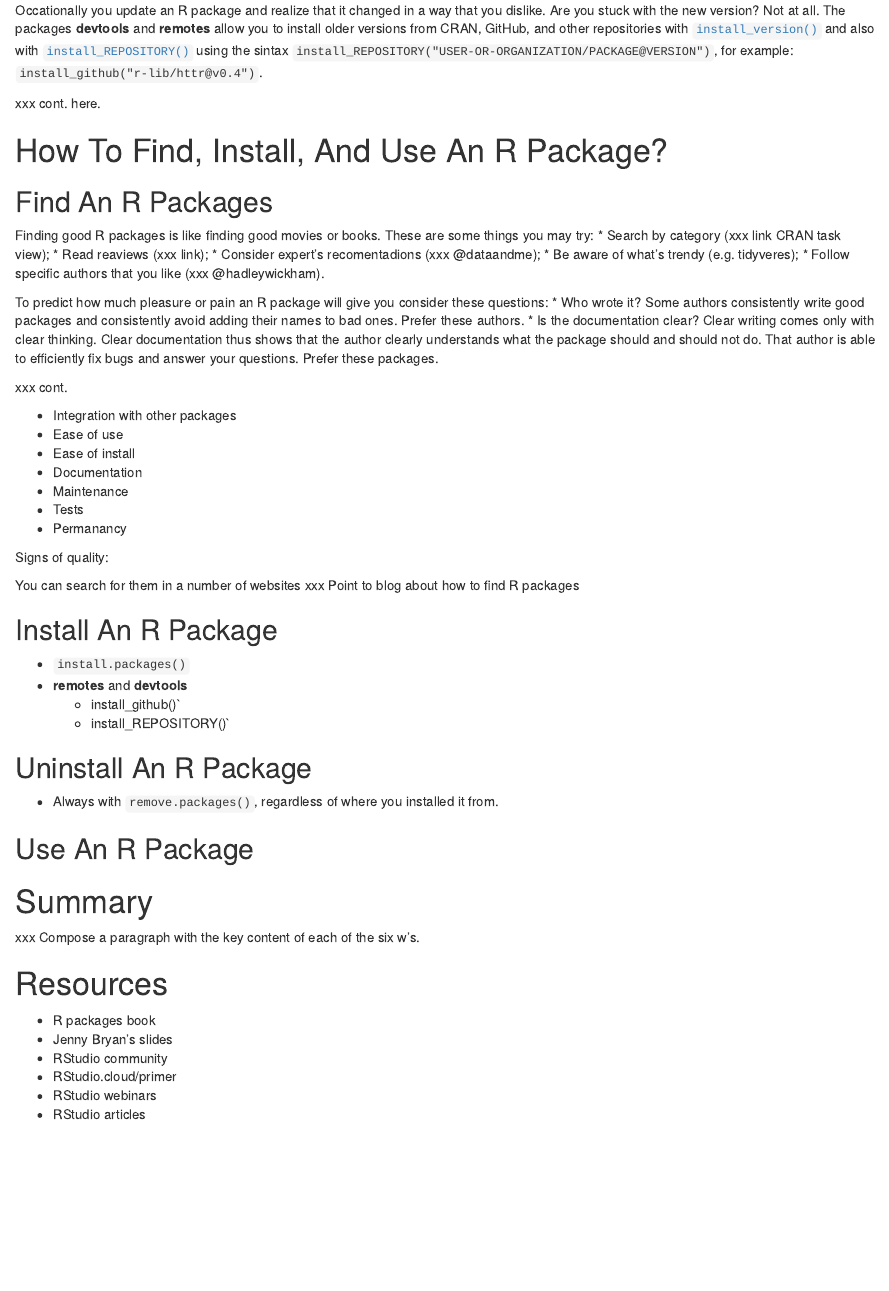
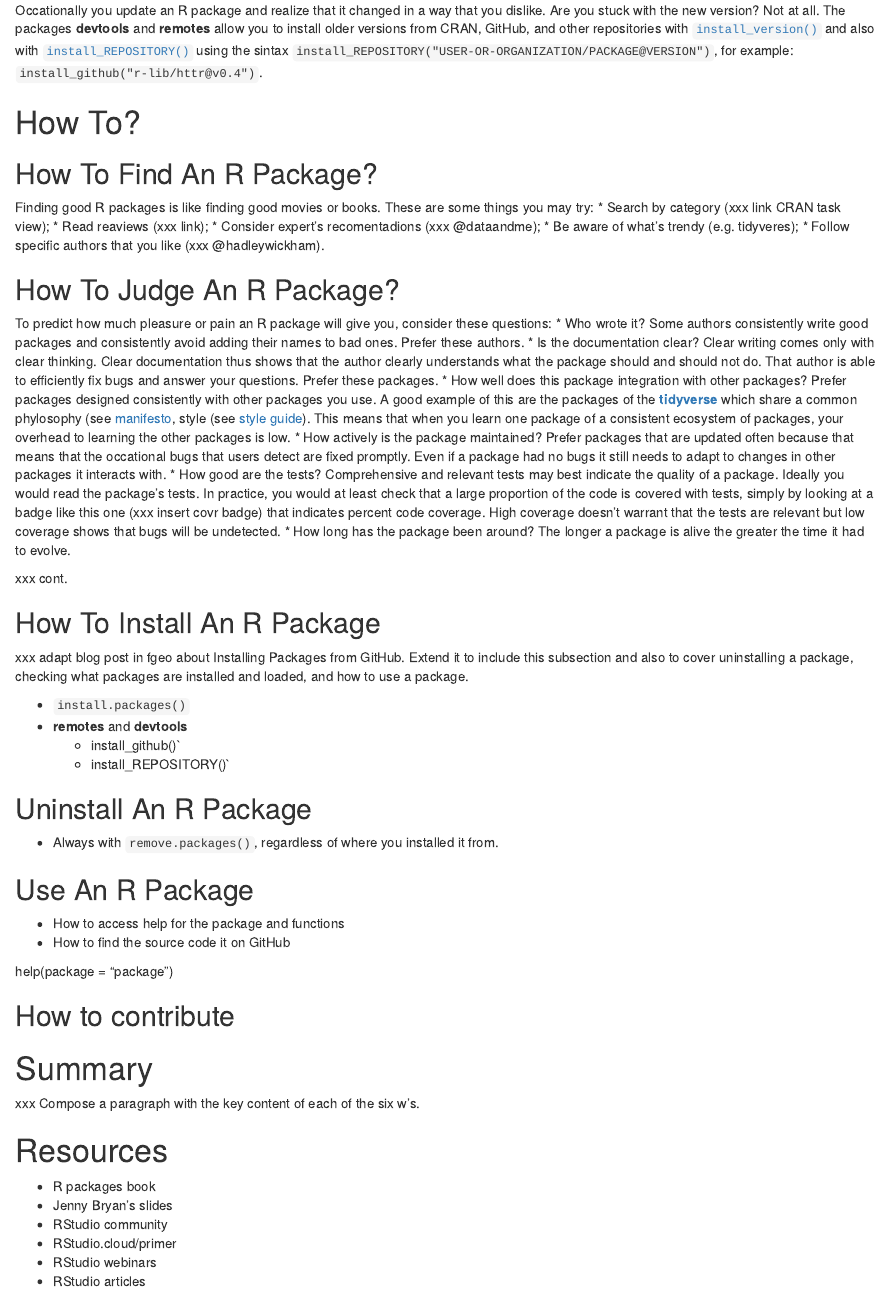
Before and after one commit to maurolepore/pkg6w, an R Markdown document (README.Rmd): the page in a window 1100 px wide, from 2090 px down. Rendered offline with R 4.5, knitr and Pandoc, with nearby package versions.

Commit message:
Update README.Rmd

```diff
--- a/README.Rmd
+++ b/README.Rmd
@@ -61,17 +60,13 @@ To tell R that you need objects from an additional package you can use two ways.
 The first approach saves space and effort; the second one expresses provenance more clearly and avoids conflict with objects named identically but from other packages. Thus the second approach is safest but the first one is often enough. Your best choice depends on the situation.
 
 ## When Are R Packages Updated
-
 Alive software is dynamic and R packages are no exception. While users can access a stable -- released -- version of an R package, developers may continue to change a copy of it (branch) in preparation for the next release. There is no such a thing as a finished R package; the closest to that is a dead one.
 
 Occationally you update an R package and realize that it changed in a way that you dislike. Are you stuck with the new version? Not at all. The packages __devtools__ and __remotes__ allow you to install older versions from CRAN, GitHub, and other repositories with [`install_version()`](https://goo.gl/Gbpz7g) and also with [`install_REPOSITORY()`](https://goo.gl/vGCLCV) using the sintax `install_REPOSITORY("USER-OR-ORGANIZATION/PACKAGE@VERSION")`, for example: `install_github("r-lib/httr@v0.4")`.
 
+# How To?
 
-xxx cont. here.
-
-# How To Find, Install, And Use An R Package?
-## Find An R Packages
-
+## How To Find An R Package?
 Finding good R packages is like finding good movies or books. These are some things you may try:
 * Search by category (xxx link CRAN task view);
 * Read reaviews (xxx link);
@@ -79,26 +74,23 @@ Finding good R packages is like finding good movies or books. These are some thi
 * Be aware of what's trendy (e.g. tidyveres);
 * Follow specific authors that you like (xxx @hadleywickham).
 
-To predict how much pleasure or pain an R package will give you consider these questions:
+## How To Judge An R Package?
+To predict how much pleasure or pain an R package will give you, consider these questions:
 * Who wrote it? Some authors consistently write good packages and consistently avoid adding their names to bad ones. Prefer these authors.
 * Is the documentation clear? Clear writing comes only with clear thinking. Clear documentation thus shows that the author clearly understands what the package should and should not do. That author is able to efficiently fix bugs and answer your questions. Prefer these packages.
+* How well does this package integration with other packages? Prefer packages designed consistently with other packages you use. A good example of this are the packages of the [__tidyverse__](xxx instert link) which share a common phylosophy (see [manifesto](xxx instert link), style (see [style guide](xxx insert link)). This means that when you learn one package of a consistent ecosystem of packages, your overhead to learning the other packages is low.
+* How actively is the package maintained? Prefer packages that are updated often because that means that the occational bugs that users detect are fixed promptly. Even if a package had no bugs it still needs to adapt to changes in other packages it interacts with.
+* How good are the tests? Comprehensive and relevant tests may best indicate the quality of a package. Ideally you would read the package's tests. In practice, you would at least check that a large proportion of the code is covered with tests, simply by looking at a badge like this one (xxx insert covr badge) that indicates percent code coverage. High coverage doesn't warrant that the tests are relevant but low coverage shows that bugs will be undetected.
+* How long has the package been around? The longer a package is alive the greater the time it had to evolve.
+
+
 
 xxx cont.
 
-* Integration with other packages
-* Ease of use
-* Ease of install
-* Documentation
-* Maintenance
-* Tests
-* Permanancy
+## How To Install An R Package
 
+xxx adapt blog post in fgeo about Installing Packages from GitHub. Extend it to include this subsection and also to cover uninstalling a package, checking what packages are installed and loaded, and how to use a package.
 
-Signs of quality:
-
-You can search for them in a number of websites xxx Point to blog about how to find R packages
-
-## Install An R Package
 * `install.packages()`
 * __remotes__ and __devtools__
     * install_github()`
@@ -109,6 +101,12 @@ You can search for them in a number of websites xxx Point to blog about how to f
 
 ## Use An R Package
 
+* How to access help for the package and functions
+* How to find the source code it on GitHub
+
+help(package = "package")
+
+## How to contribute
 
 # Summary
 
```
Also changed, not shown: README.Rmd (1 more changed lines).
